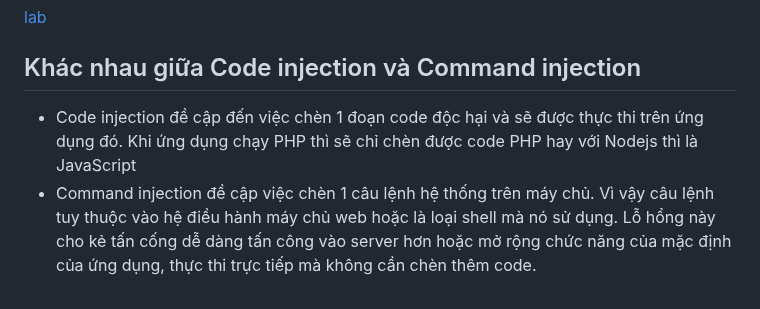
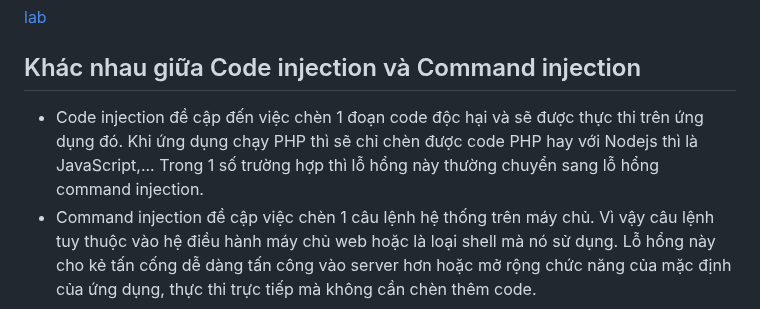
Before and after one commit to caodchuong312/KCSC-Training, a Markdown page: task10/README.md, the part around the change. GitHub-like rendering.

```diff
--- a/task10/README.md
+++ b/task10/README.md
@@ -57,5 +57,5 @@ Tác hại của command injection rất nghiêm trọng. Kẻ tấn công có t
 
 ## Khác nhau giữa Code injection và Command injection
 
-- Code injection đề cập đến việc chèn 1 đoạn code độc hại và sẽ được thực thi trên ứng dụng đó. Khi ứng dụng chạy PHP thì sẽ chỉ chèn được code PHP hay với Nodejs thì là JavaScript
+- Code injection đề cập đến việc chèn 1 đoạn code độc hại và sẽ được thực thi trên ứng dụng đó. Khi ứng dụng chạy PHP thì sẽ chỉ chèn được code PHP hay với Nodejs thì là JavaScript,... Trong 1 số trường hợp thì lỗ hổng này thường chuyển sang lỗ hổng command injection.
 - Command injection đề cập việc chèn 1 câu lệnh hệ thống trên máy chủ. Vì vậy câu lệnh tuy thuộc vào hệ điều hành máy chủ web hoặc là loại shell mà nó sử dụng. Lỗ hổng này cho kẻ tấn cống dễ dàng tấn công vào server hơn hoặc mở rộng chức năng của mặc định của ứng dụng, thực thi trực tiếp mà không cần chèn thêm code.
```
